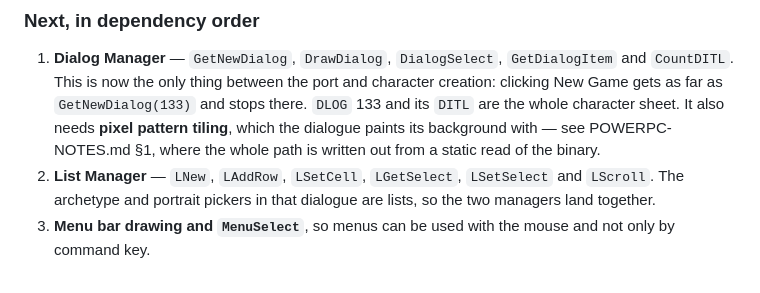
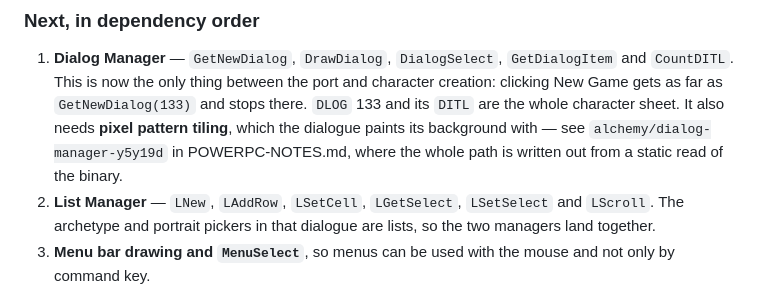
Before and after one commit to ratlizard/alchemy, a Markdown page: port/README.md, the part around the change. Drawn GitHub-style.

```diff
--- a/port/README.md
+++ b/port/README.md
@@ -221,8 +221,8 @@ readable text, which turned every opaque exit into an instruction.
    and character creation: clicking New Game gets as far as `GetNewDialog(133)`
    and stops there. `DLOG` 133 and its `DITL` are the whole character sheet.
    It also needs **pixel pattern tiling**, which the dialogue paints its
-   background with — see POWERPC-NOTES.md §1, where the whole path is written out
-   from a static read of the binary.
+   background with — see `alchemy/dialog-manager-y5y19d` in POWERPC-NOTES.md,
+   where the whole path is written out from a static read of the binary.
 2. **List Manager** — `LNew`, `LAddRow`, `LSetCell`, `LGetSelect`, `LSetSelect`
    and `LScroll`. The archetype and portrait pickers in that dialogue are
    lists, so the two managers land together.
```
Also changed, not shown: CLAUDE.md (+3 -0 lines), port/POWERPC-NOTES.md (+55 -42 lines).
